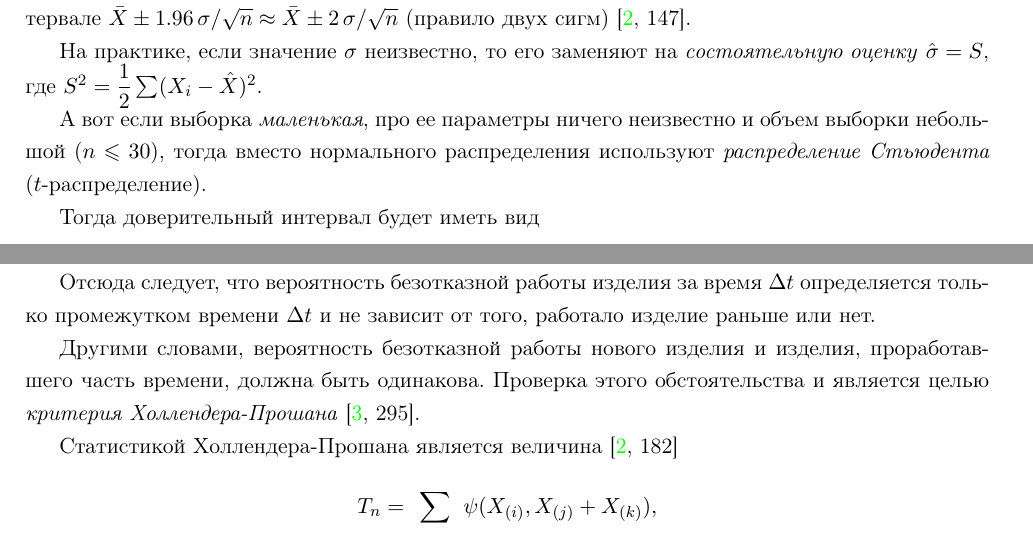
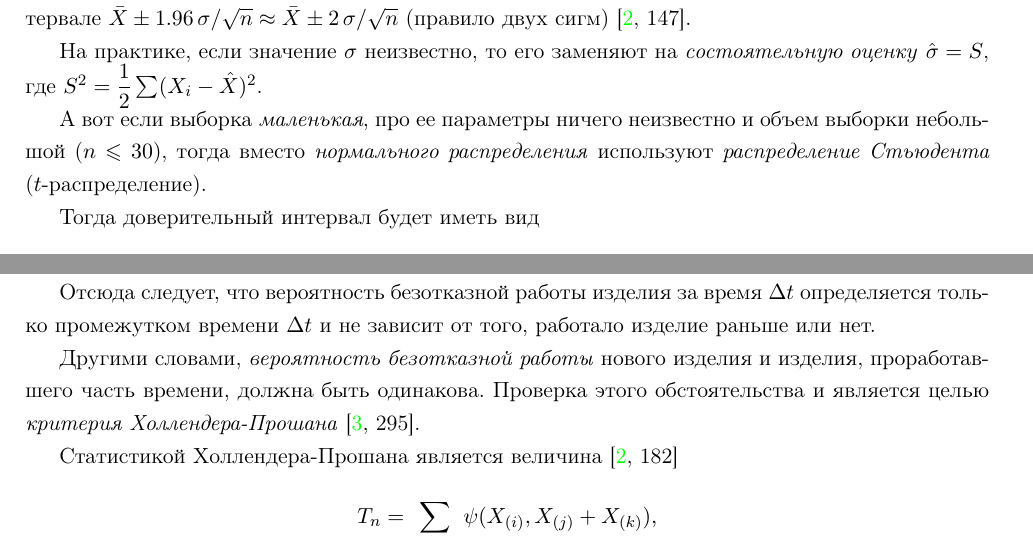
Before and after one commit to LeorFinkelberg/Mathematical_statistics_notes, a LaTeX document (mathematical_statistic_notes.tex): two parts of pages 3 and 7 of 8, joined at a grey line, cut so that both start at the same text. Compiled offline with pdfLaTeX.

Commit message:
chore: minor changes

```diff
--- a/mathematical_statistic_notes.tex
+++ b/mathematical_statistic_notes.tex
@@ -95,7 +95,7 @@
 
 На практике, если значение $ \sigma $ неизвестно, то его заменяют на \emph{состоятельную оценку} $ \hat{\sigma} = S $, где $ S^2 = \dfrac{1}{2}\sum (X_i - \hat{X})^2 $.
 
-А вот если выборка \emph{маленькая}, про ее параметры ничего неизвестно и объем выборки небольшой ($ n \leqslant 30 $), тогда вместо нормального распределения используют \emph{распределение Стьюдента} ($ t $-распределение).
+А вот если выборка \emph{маленькая}, про ее параметры ничего неизвестно и объем выборки небольшой ($ n \leqslant 30 $), тогда вместо \emph{нормального распределения} используют \emph{распределение Стьюдента} ($ t $-распределение).
 
 Тогда доверительный интервал будет иметь вид
 \begin{align*}
@@ -248,7 +248,7 @@ $$ \alpha_0 = \mathbf{P}(T(X_1, \dots, X_n) \geqslant t_0 \,|\, H) = \int\limits
 
 Отсюда следует, что вероятность безотказной работы изделия за время $ \Delta t $ определяется только промежутком времени $ \Delta t $ и не зависит от того, работало изделие раньше или нет.
 
-Другими словами, вероятность безотказной работы нового изделия и изделия, проработавшего часть времени, должна быть одинакова. Проверка этого обстоятельства и является целью \emph{критерия Холлендера-Прошана} \cite[295]{kobzar:2012}.
+Другими словами, \emph{вероятность безотказной работы} нового изделия и изделия, проработавшего часть времени, должна быть одинакова. Проверка этого обстоятельства и является целью \emph{критерия Холлендера-Прошана} \cite[295]{kobzar:2012}.
 
 Статистикой Холлендера-Прошана является величина \cite[182]{lagutin:2009}
 \begin{align*}
```
Also changed, not shown: mathematical_statistic_notes.pdf.
